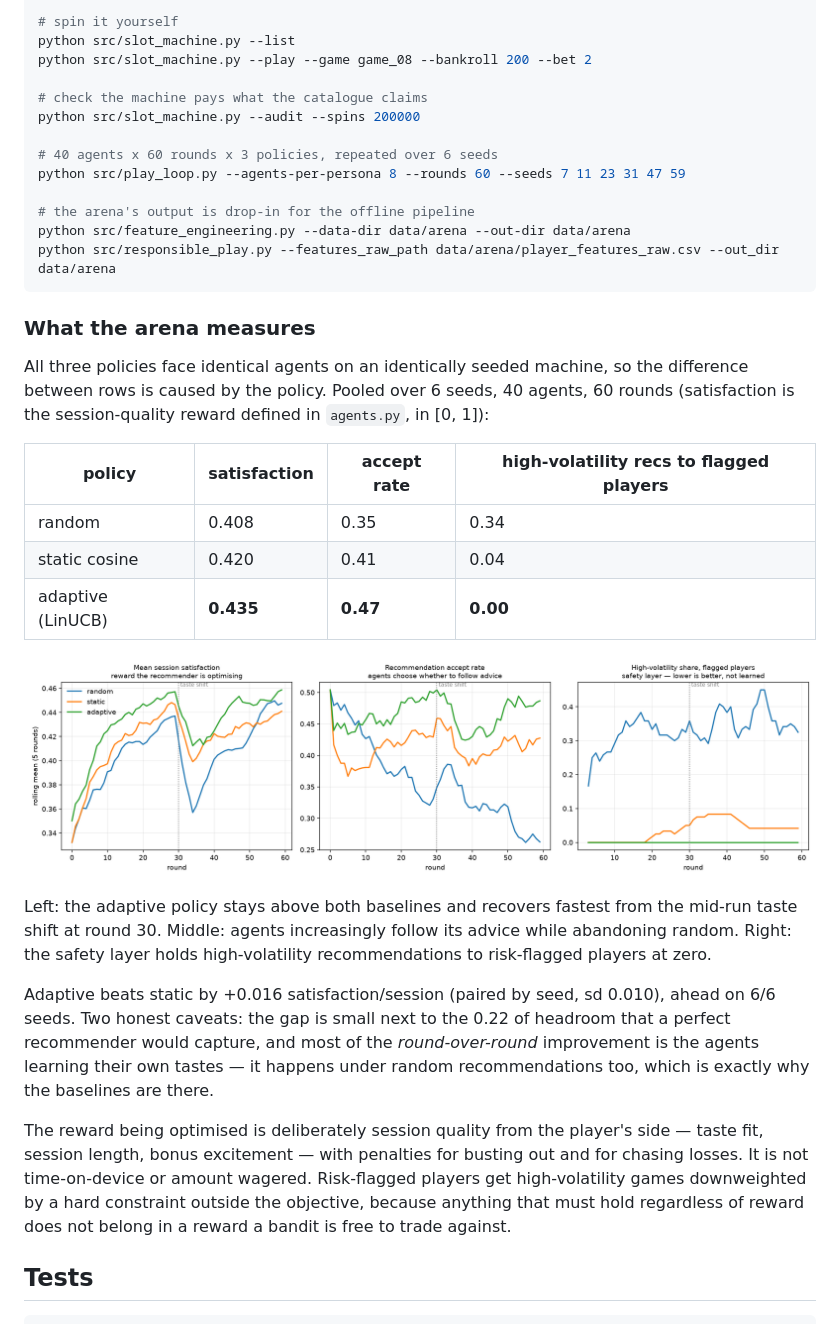
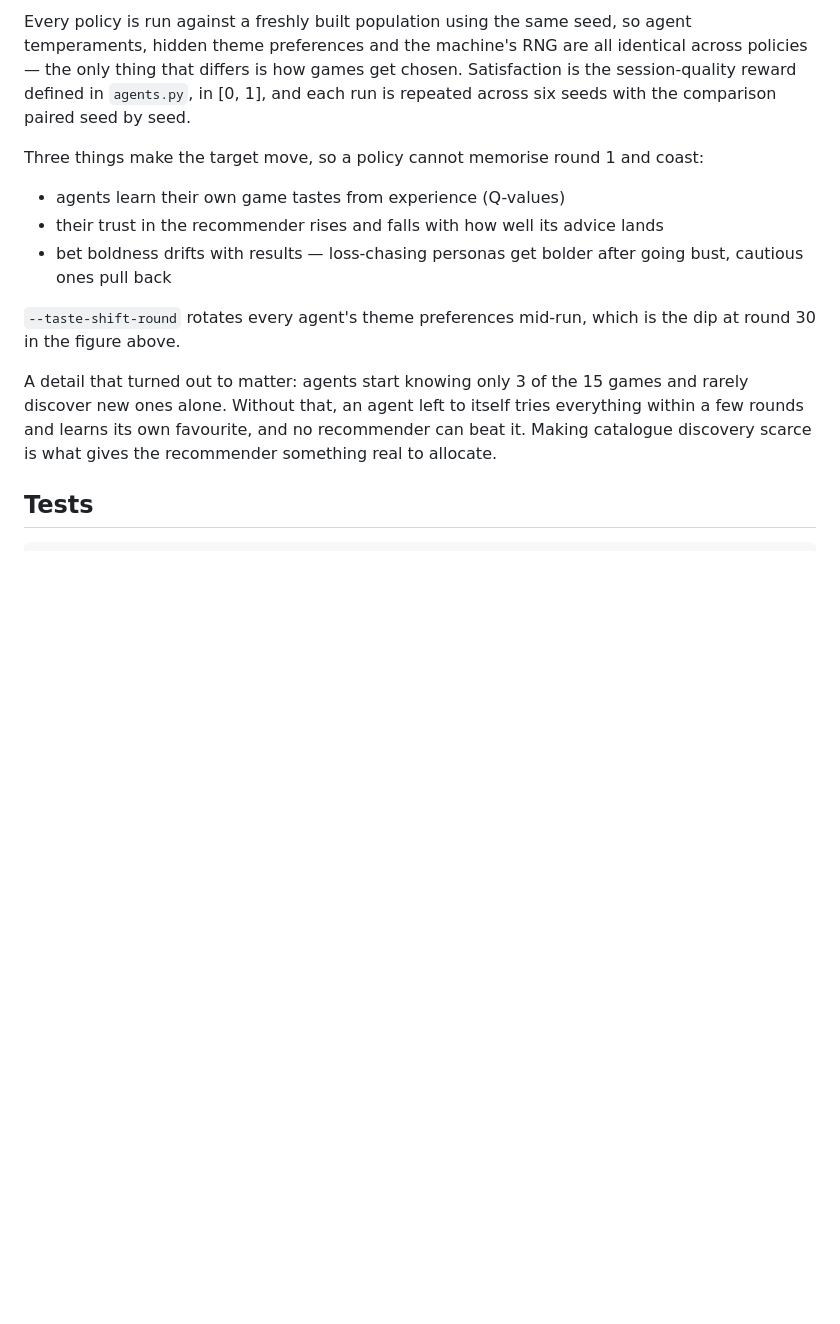
Before and after one commit to sparkp1ug/ai-player-behaviour, a Markdown page: README.md, the part around one of its changes. Drawn GitHub-style; blank space fills up the shorter version.

````diff
--- a/README.md
+++ b/README.md
@@ -40,51 +84,27 @@ pip install -r requirements.txt
 
-# spin it yourself
-python src/slot_machine.py --list
-python src/slot_machine.py --play --game game_08 --bankroll 200 --bet 2
+Every policy is run against a freshly built population using the same seed, so
+agent temperaments, hidden theme preferences and the machine's RNG are all
+identical across policies — the only thing that differs is how games get
+chosen. Satisfaction is the session-quality reward defined in `agents.py`, in
+[0, 1], and each run is repeated across six seeds with the comparison paired
+seed by seed.
 
-# check the machine pays what the catalogue claims
-python src/slot_machine.py --audit --spins 200000
+Three things make the target move, so a policy cannot memorise round 1 and
+coast:
 
-# 40 agents x 60 rounds x 3 policies, repeated over 6 seeds
-python src/play_loop.py --agents-per-persona 8 --rounds 60 --seeds 7 11 23 31 47 59
+- agents learn their own game tastes from experience (Q-values)
+- their trust in the recommender rises and falls with how well its advice lands
+- bet boldness drifts with results — loss-chasing personas get bolder after
+  going bust, cautious ones pull back
 
-# the arena's output is drop-in for the offline pipeline
-python src/feature_engineering.py --data-dir data/arena --out-dir data/arena
-python src/responsible_play.py --features_raw_path data/arena/player_features_raw.csv --out_dir data/arena
-```
+`--taste-shift-round` rotates every agent's theme preferences mid-run, which is
+the dip at round 30 in the figure above.
 
-### What the arena measures
-
-All three policies face identical agents on an identically seeded machine, so
-the difference between rows is caused by the policy. Pooled over 6 seeds,
-40 agents, 60 rounds (satisfaction is the session-quality reward defined in
-`agents.py`, in [0, 1]):
-
-| policy | satisfaction | accept rate | high-volatility recs to flagged players |
-|---|---|---|---|
-| random | 0.408 | 0.35 | 0.34 |
-| static cosine | 0.420 | 0.41 | 0.04 |
-| adaptive (LinUCB) | **0.435** | **0.47** | **0.00** |
-
-![Learning curves: satisfaction, accept rate and safety-layer exposure over 60 rounds](docs/img/learning_curves.png)
-
-Left: the adaptive policy stays above both baselines and recovers fastest from
-the mid-run taste shift at round 30. Middle: agents increasingly follow its
-advice while abandoning random. Right: the safety layer holds high-volatility
-recommendations to risk-flagged players at zero.
-
-Adaptive beats static by +0.016 satisfaction/session (paired by seed, sd
-0.010), ahead on 6/6 seeds. Two honest caveats: the gap is small next to the 0.22 of headroom that a perfect
-recommender would capture, and most of the *round-over-round* improvement is
-the agents learning their own tastes — it happens under random recommendations
-too, which is exactly why the baselines are there.
-
-The reward being optimised is deliberately session quality from the player's
-side — taste fit, session length, bonus excitement — with penalties for busting
-out and for chasing losses. It is not time-on-device or amount wagered.
-Risk-flagged players get high-volatility games downweighted by a hard
-constraint outside the objective, because anything that must hold regardless of
-reward does not belong in a reward a bandit is free to trade against.
+A detail that turned out to matter: agents start knowing only 3 of the 15
+games and rarely discover new ones alone. Without that, an agent left to
+itself tries everything within a few rounds and learns its own favourite, and
+no recommender can beat it. Making catalogue discovery scarce is what gives
+the recommender something real to allocate.
 
 ## Tests
 
````
Also changed, not shown: other parts of README.md (+79 -19 lines).
